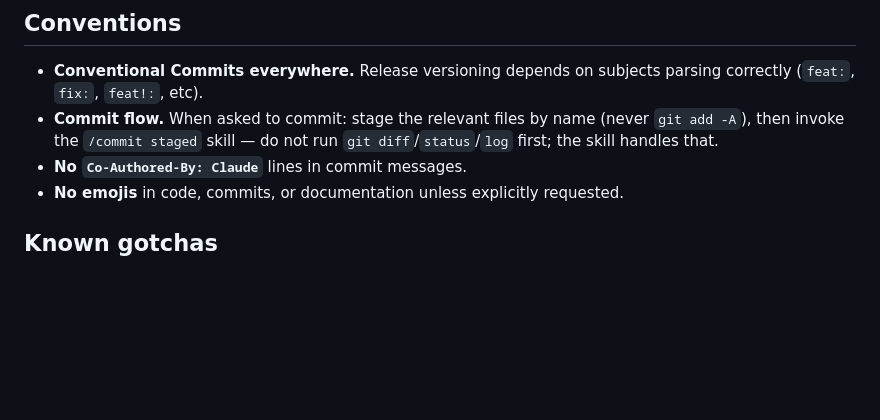
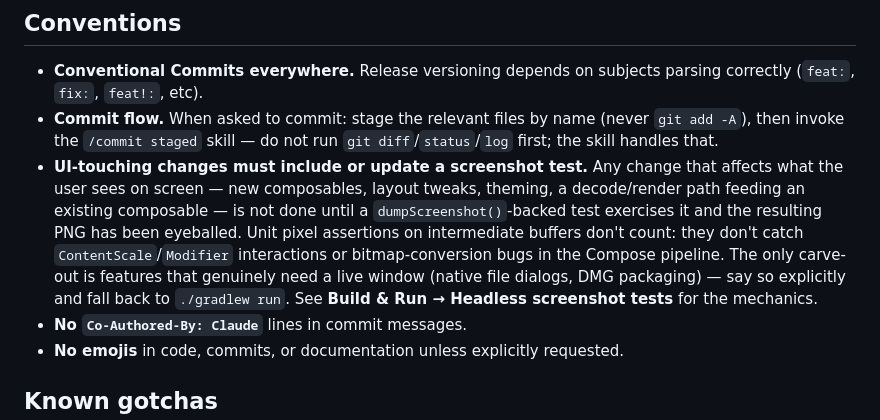
Before and after one commit to vgupta98/photo-selector, a Markdown page: CLAUDE.md, the part around the change. Drawn GitHub-style; blank space fills up the shorter version.

Commit message:
docs: require screenshot-test verification for UI-touching changes
Adds a top-level Conventions bullet making it explicit that any change
affecting on-screen output must include or update a `dumpScreenshot()`-
backed test, with the live-window carve-out (native dialogs, DMG
packaging) called out. The mechanics are unchanged — this just promotes
the existing 'preferred way' guidance from Build & Run into a hard rule
so future sessions don't miss it.

Scanned-by: gitleaks 8.29.0

```diff
--- a/CLAUDE.md
+++ b/CLAUDE.md
@@ -118,6 +118,17 @@ workflow's fail-fast "branch already exists" check is intentional.
 - **Commit flow.** When asked to commit: stage the relevant files by name
   (never `git add -A`), then invoke the `/commit staged` skill — do not
   run `git diff`/`status`/`log` first; the skill handles that.
+- **UI-touching changes must include or update a screenshot test.** Any
+  change that affects what the user sees on screen — new composables,
+  layout tweaks, theming, a decode/render path feeding an existing
+  composable — is not done until a `dumpScreenshot()`-backed test
+  exercises it and the resulting PNG has been eyeballed. Unit pixel
+  assertions on intermediate buffers don't count: they don't catch
+  `ContentScale`/`Modifier` interactions or bitmap-conversion bugs in
+  the Compose pipeline. The only carve-out is features that genuinely
+  need a live window (native file dialogs, DMG packaging) — say so
+  explicitly and fall back to `./gradlew run`. See
+  **Build & Run → Headless screenshot tests** for the mechanics.
 - **No `Co-Authored-By: Claude`** lines in commit messages.
 - **No emojis** in code, commits, or documentation unless explicitly
   requested.
```
